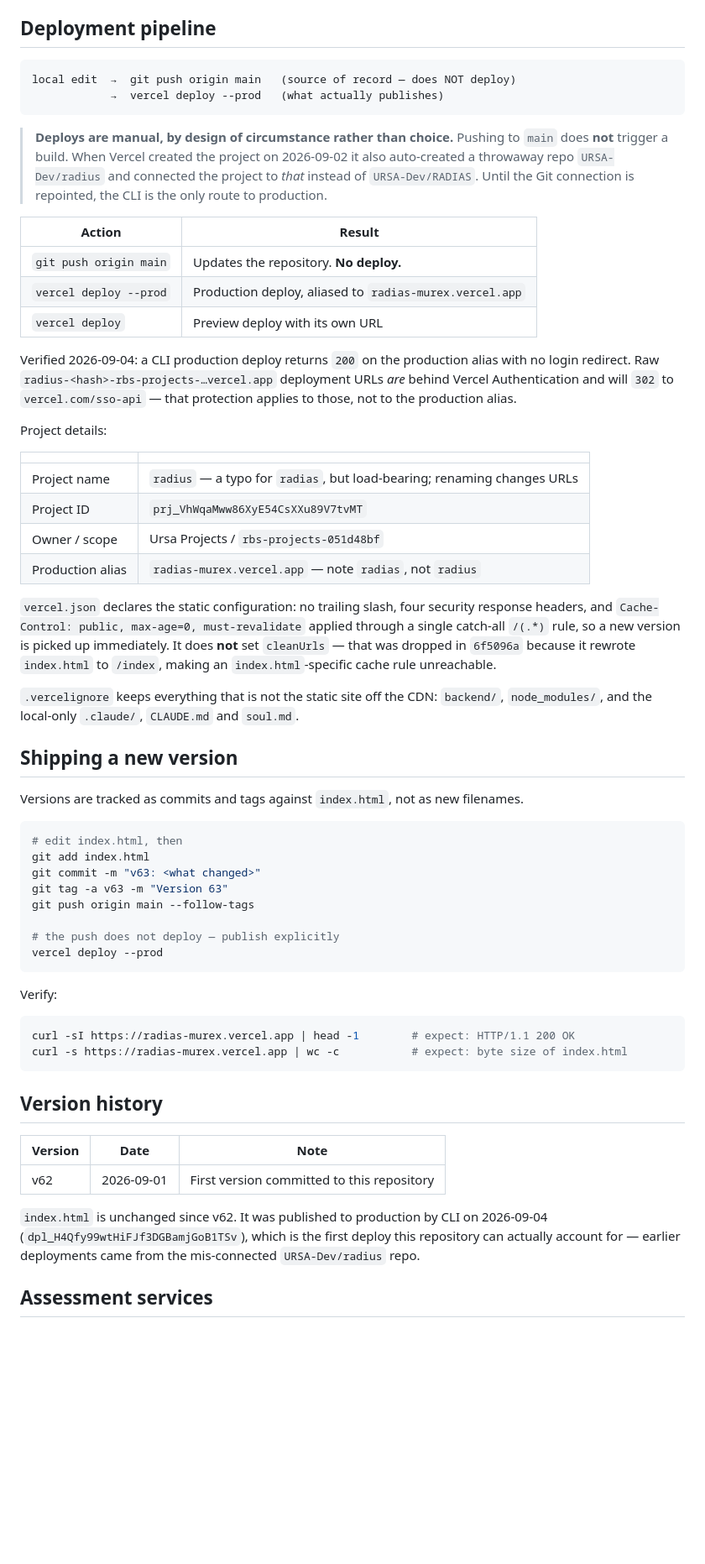
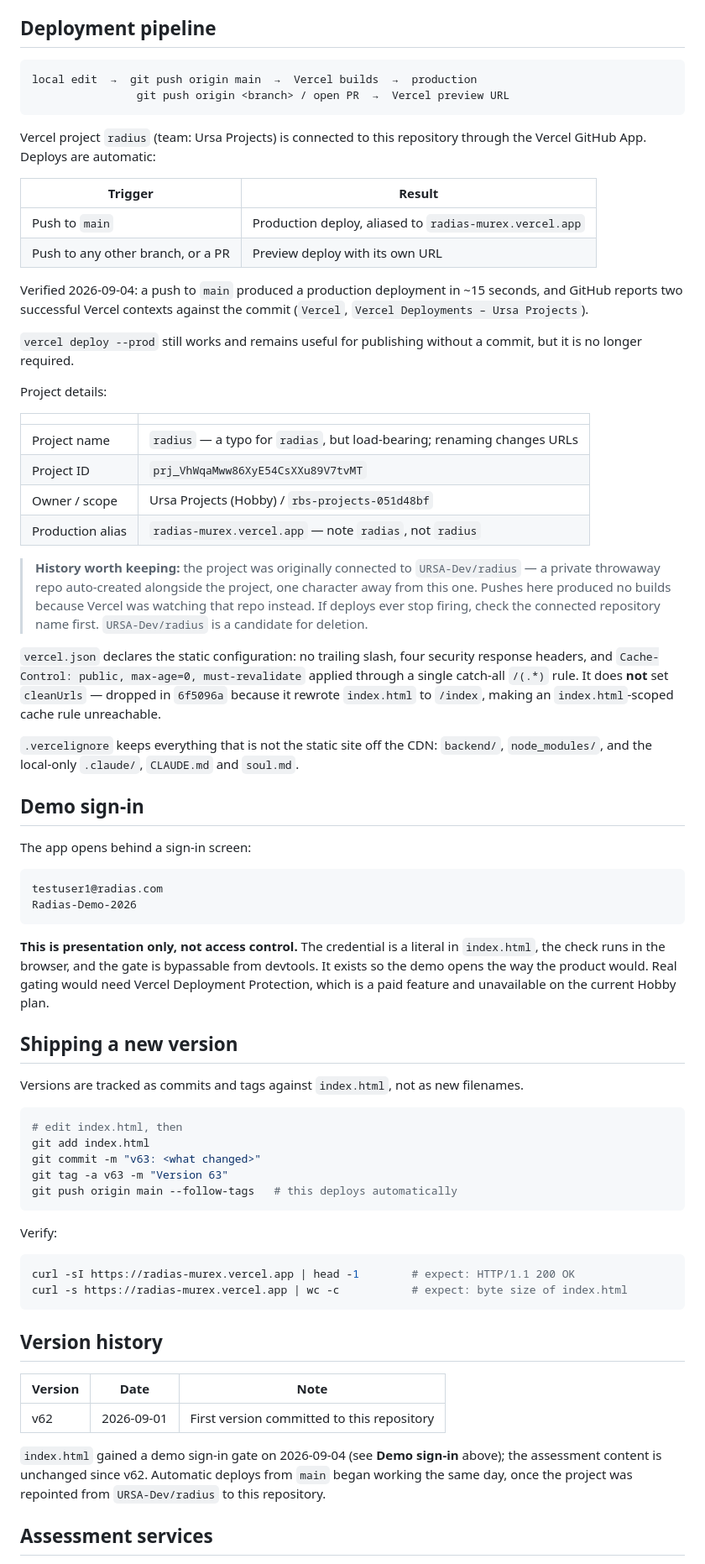
Before and after one commit to URSA-Dev/RADIAS, a Markdown page: README.md, the part around the change. Shown at 84% size. Drawn GitHub-style; blank space fills up the shorter version.

Commit message:
README: document the working GitHub -> Vercel pipeline
Automatic deploys from main now work. Verified 2026-09-04: a push produced a
production deployment in ~15s and GitHub reports two successful Vercel
contexts (Vercel, Vercel Deployments - Ursa Projects) against the commit.
Every prior commit this session showed contexts=0.

Root cause, for the record: the Vercel project was connected to
URSA-Dev/radius - a private throwaway repo auto-created alongside the
project, one character from this one - so pushes here were never seen. Kept
as a note in the README because the failure mode is silent and the two names
are nearly identical.

Also documents the demo sign-in credentials and states plainly that the gate
is presentation only, not access control, and that real Deployment
Protection is unavailable on the current Hobby plan.

````diff
--- a/README.md
+++ b/README.md
@@ -18,28 +18,24 @@ access to render fully:
 ## Deployment pipeline
 
 ```
-local edit  →  git push origin main   (source of record — does NOT deploy)
-            →  vercel deploy --prod   (what actually publishes)
+local edit  →  git push origin main  →  Vercel builds  →  production
+                git push origin <branch> / open PR  →  Vercel preview URL
 ```
 
-> **Deploys are manual, by design of circumstance rather than choice.**
-> Pushing to `main` does **not** trigger a build. When Vercel created the
-> project on 2026-09-02 it also auto-created a throwaway repo
-> `URSA-Dev/radius` and connected the project to *that* instead of
-> `URSA-Dev/RADIAS`. Until the Git connection is repointed, the CLI is the
-> only route to production.
+Vercel project `radius` (team: Ursa Projects) is connected to this repository
+through the Vercel GitHub App. Deploys are automatic:
 
-| Action | Result |
+| Trigger | Result |
 | --- | --- |
-| `git push origin main` | Updates the repository. **No deploy.** |
-| `vercel deploy --prod` | Production deploy, aliased to `radias-murex.vercel.app` |
-| `vercel deploy` | Preview deploy with its own URL |
+| Push to `main` | Production deploy, aliased to `radias-murex.vercel.app` |
+| Push to any other branch, or a PR | Preview deploy with its own URL |
 
-Verified 2026-09-04: a CLI production deploy returns `200` on the production
-alias with no login redirect. Raw `radius-<hash>-rbs-projects-…vercel.app`
-deployment URLs *are* behind Vercel Authentication and will `302` to
-`vercel.com/sso-api` — that protection applies to those, not to the production
-alias.
+Verified 2026-09-04: a push to `main` produced a production deployment in ~15
+seconds, and GitHub reports two successful Vercel contexts against the commit
+(`Vercel`, `Vercel Deployments – Ursa Projects`).
+
+`vercel deploy --prod` still works and remains useful for publishing without a
+commit, but it is no longer required.
 
 Project details:
 
@@ -47,19 +43,40 @@ Project details:
 | --- | --- |
 | Project name | `radius` — a typo for `radias`, but load-bearing; renaming changes URLs |
 | Project ID | `prj_VhWqaMww86XyE54CsXXu89V7tvMT` |
-| Owner / scope | Ursa Projects / `rbs-projects-051d48bf` |
+| Owner / scope | Ursa Projects (Hobby) / `rbs-projects-051d48bf` |
 | Production alias | `radias-murex.vercel.app` — note `radias`, not `radius` |
+
+> **History worth keeping:** the project was originally connected to
+> `URSA-Dev/radius` — a private throwaway repo auto-created alongside the
+> project, one character away from this one. Pushes here produced no builds
+> because Vercel was watching that repo instead. If deploys ever stop firing,
+> check the connected repository name first. `URSA-Dev/radius` is a candidate
+> for deletion.
 
 `vercel.json` declares the static configuration: no trailing slash, four
 security response headers, and `Cache-Control: public, max-age=0,
-must-revalidate` applied through a single catch-all `/(.*)` rule, so a new
-version is picked up immediately. It does **not** set `cleanUrls` — that was
-dropped in `6f5096a` because it rewrote `index.html` to `/index`, making an
-`index.html`-specific cache rule unreachable.
+must-revalidate` applied through a single catch-all `/(.*)` rule. It does **not**
+set `cleanUrls` — dropped in `6f5096a` because it rewrote `index.html` to
+`/index`, making an `index.html`-scoped cache rule unreachable.
 
 `.vercelignore` keeps everything that is not the static site off the CDN:
 `backend/`, `node_modules/`, and the local-only `.claude/`, `CLAUDE.md` and
 `soul.md`.
+
+## Demo sign-in
+
+The app opens behind a sign-in screen:
+
+```
+testuser1@radias.com
+Radias-Demo-2026
+```
+
+**This is presentation only, not access control.** The credential is a literal in
+`index.html`, the check runs in the browser, and the gate is bypassable from
+devtools. It exists so the demo opens the way the product would. Real gating
+would need Vercel Deployment Protection, which is a paid feature and unavailable
+on the current Hobby plan.
 
 ## Shipping a new version
 
@@ -71,10 +88,7 @@ filenames.
 git add index.html
 git commit -m "v63: <what changed>"
 git tag -a v63 -m "Version 63"
-git push origin main --follow-tags
-
-# the push does not deploy — publish explicitly
-vercel deploy --prod
+git push origin main --follow-tags   # this deploys automatically
 ```
 
 Verify:
@@ -90,10 +104,10 @@ curl -s https://radias-murex.vercel.app | wc -c           # expect: byte size of
 | --- | --- | --- |
 | v62 | 2026-09-01 | First version committed to this repository |
 
-`index.html` is unchanged since v62. It was published to production by CLI on
-2026-09-04 (`dpl_H4Qfy99wtHiFJf3DGBamjGoB1TSv`), which is the first deploy this
-repository can actually account for — earlier deployments came from the
-mis-connected `URSA-Dev/radius` repo.
+`index.html` gained a demo sign-in gate on 2026-09-04 (see **Demo sign-in**
+above); the assessment content is unchanged since v62. Automatic deploys from
+`main` began working the same day, once the project was repointed from
+`URSA-Dev/radius` to this repository.
 
 ## Assessment services
 
````
